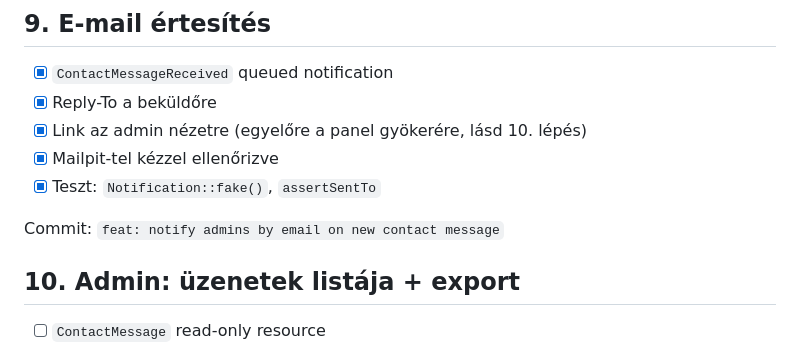
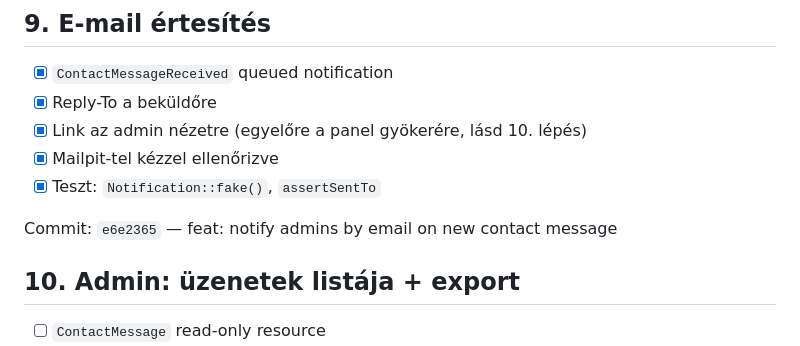
Before and after one commit to flows699/fws-landing, a Markdown page: docs/07-munkamenet.md, the part around the change. Drawn GitHub-style.

Commit message:
docs: record the email notification step in the work log
Co-Authored-By: Claude Opus 5 (1M context) <noreply@anthropic.com>
Claude-Session: https://claude.ai/code/session_01WsDNNpWgWUNTdPUbWQmt86

```diff
--- a/docs/07-munkamenet.md
+++ b/docs/07-munkamenet.md
@@ -104,7 +104,7 @@ Commit: `a153a50` — feat: add async contact form with validation and rate limi
 - [x] Mailpit-tel kézzel ellenőrizve
 - [x] Teszt: `Notification::fake()`, `assertSentTo`
 
-Commit: `feat: notify admins by email on new contact message`
+Commit: `e6e2365` — feat: notify admins by email on new contact message
 
 ## 10. Admin: üzenetek listája + export
 
```
